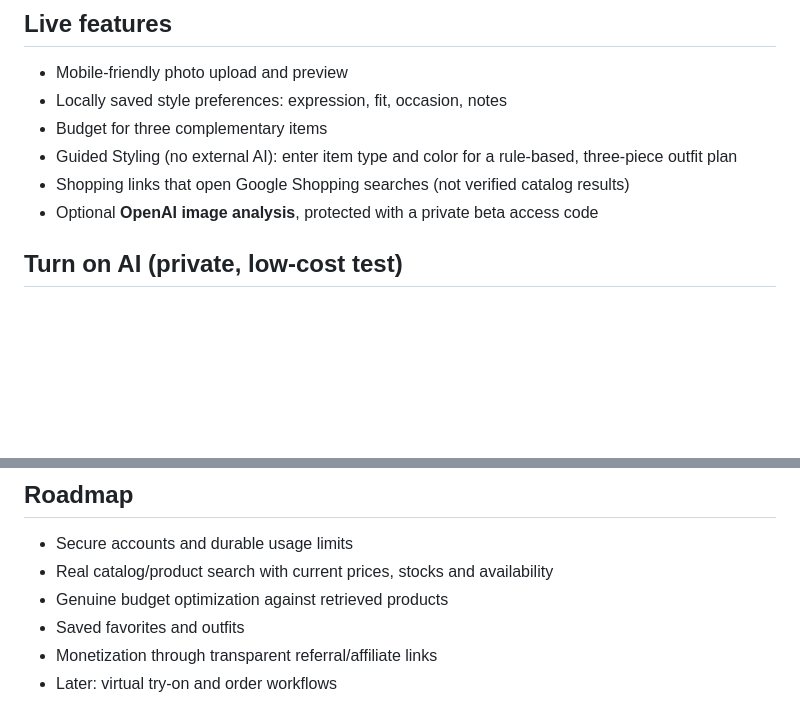
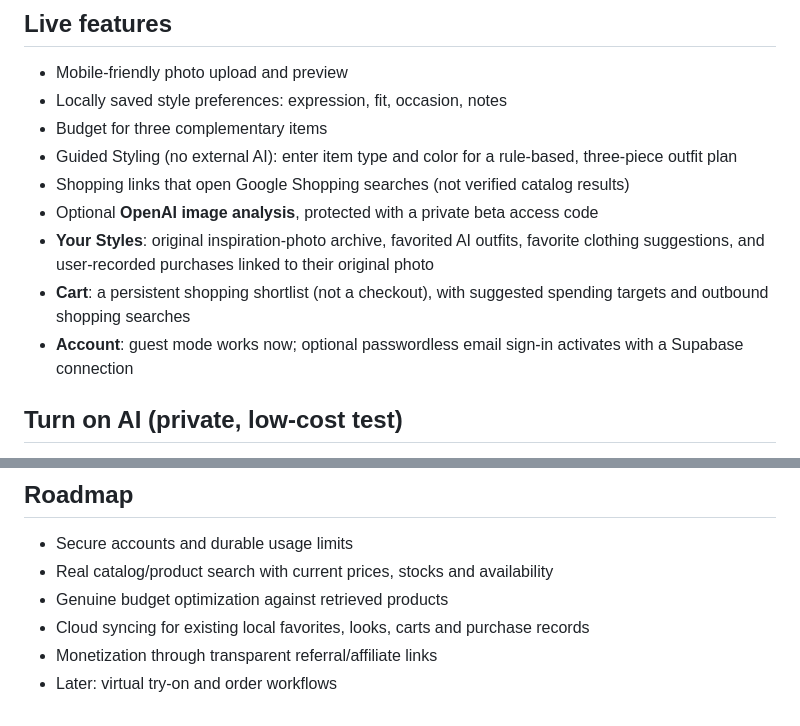
Before and after one commit to atravis817/matchlatch, a Markdown page: README.md, 2 parts joined by grey strips. Drawn GitHub-style; blank space fills up the shorter version.

```diff
--- a/README.md
+++ b/README.md
@@ -12,6 +12,9 @@ Live: https://matchlatch.vercel.app
 - Guided Styling (no external AI): enter item type and color for a rule-based, three-piece outfit plan
 - Shopping links that open Google Shopping searches (not verified catalog results)
 - Optional **OpenAI image analysis**, protected with a private beta access code
+- **Your Styles**: original inspiration-photo archive, favorited AI outfits, favorite clothing suggestions, and user-recorded purchases linked to their original photo
+- **Cart**: a persistent shopping shortlist (not a checkout), with suggested spending targets and outbound shopping searches
+- **Account**: guest mode works now; optional passwordless email sign-in activates with a Supabase connection
 
 ## Turn on AI (private, low-cost test)
 
@@ -48,6 +75,6 @@ Optional: `OPENAI_MODEL` can override the default `gpt-5.4-mini`.
 - Secure accounts and durable usage limits
 - Real catalog/product search with current prices, stocks and availability
 - Genuine budget optimization against retrieved products
-- Saved favorites and outfits
+- Cloud syncing for existing local favorites, looks, carts and purchase records
 - Monetization through transparent referral/affiliate links
 - Later: virtual try-on and order workflows
```
Also changed, not shown: other parts of README.md (+26 -2 lines).
